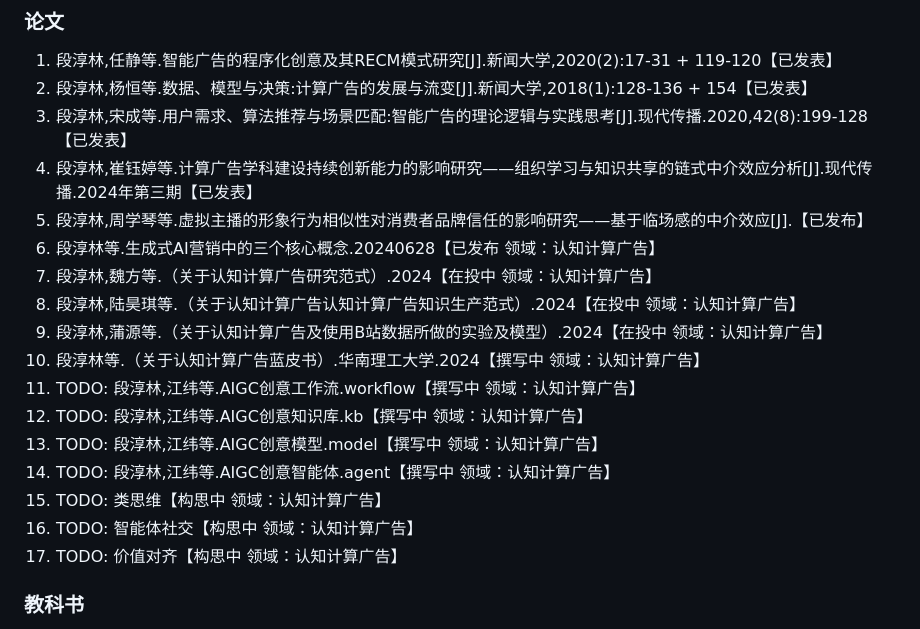
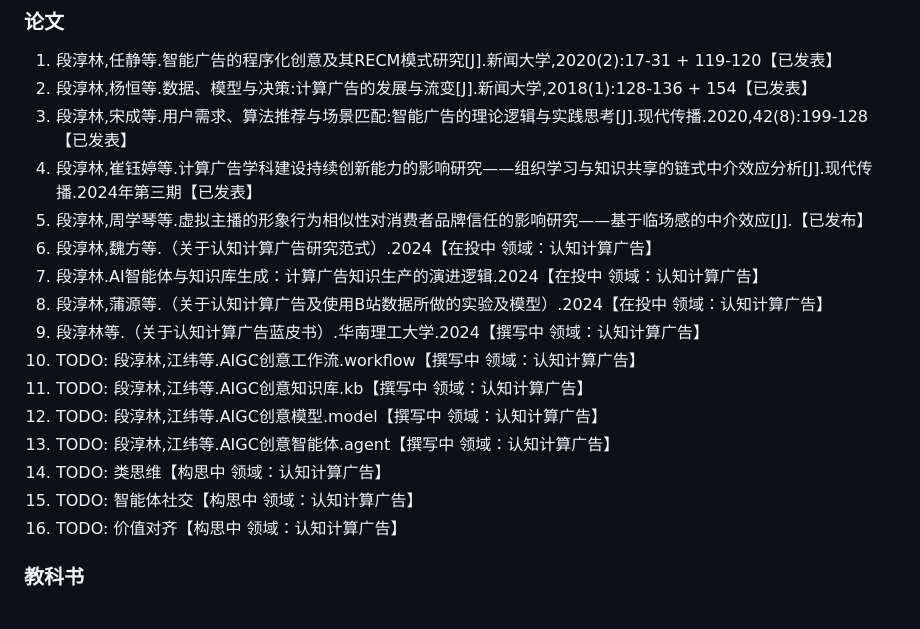
Before and after one commit to algmon/suanfamama-wei-research, a Markdown page: README.md, the part around the change. Drawn GitHub-style.

Commit message:
LINT 认知计算广告 相关论文

```diff
--- a/README.md
+++ b/README.md
@@ -338,18 +338,17 @@ TODO: 补充 阿诺德 认知-情感-意动 模型
 3. 段淳林,宋成等.用户需求、算法推荐与场景匹配:智能广告的理论逻辑与实践思考[J].现代传播.2020,42(8):199-128【已发表】
 4. 段淳林,崔钰婷等.计算广告学科建设持续创新能力的影响研究——组织学习与知识共享的链式中介效应分析[J].现代传播.2024年第三期【已发表】
 5. 段淳林,周学琴等.虚拟主播的形象行为相似性对消费者品牌信任的影响研究——基于临场感的中介效应[J].【已发布】
-6. 段淳林等.生成式AI营销中的三个核心概念.20240628【已发布 领域：认知计算广告】
-7. 段淳林,魏方等.（关于认知计算广告研究范式）.2024【在投中 领域：认知计算广告】
-8. 段淳林,陆昊琪等.（关于认知计算广告认知计算广告知识生产范式）.2024【在投中 领域：认知计算广告】
-9. 段淳林,蒲源等.（关于认知计算广告及使用B站数据所做的实验及模型）.2024【在投中 领域：认知计算广告】
-10. 段淳林等.（关于认知计算广告蓝皮书）.华南理工大学.2024【撰写中 领域：认知计算广告】
-11. TODO: 段淳林,江纬等.AIGC创意工作流.workflow【撰写中 领域：认知计算广告】
-12. TODO: 段淳林,江纬等.AIGC创意知识库.kb【撰写中 领域：认知计算广告】
-13. TODO: 段淳林,江纬等.AIGC创意模型.model【撰写中 领域：认知计算广告】
-14. TODO: 段淳林,江纬等.AIGC创意智能体.agent【撰写中 领域：认知计算广告】
-15. TODO: 类思维【构思中 领域：认知计算广告】
-16. TODO: 智能体社交【构思中 领域：认知计算广告】
-17. TODO: 价值对齐【构思中 领域：认知计算广告】
+6. 段淳林,魏方等.（关于认知计算广告研究范式）.2024【在投中 领域：认知计算广告】
+7. 段淳林.AI智能体与知识库生成：计算广告知识生产的演进逻辑.2024【在投中 领域：认知计算广告】
+8. 段淳林,蒲源等.（关于认知计算广告及使用B站数据所做的实验及模型）.2024【在投中 领域：认知计算广告】
+9.  段淳林等.（关于认知计算广告蓝皮书）.华南理工大学.2024【撰写中 领域：认知计算广告】
+10. TODO: 段淳林,江纬等.AIGC创意工作流.workflow【撰写中 领域：认知计算广告】
+11. TODO: 段淳林,江纬等.AIGC创意知识库.kb【撰写中 领域：认知计算广告】
+12. TODO: 段淳林,江纬等.AIGC创意模型.model【撰写中 领域：认知计算广告】
+13. TODO: 段淳林,江纬等.AIGC创意智能体.agent【撰写中 领域：认知计算广告】
+14. TODO: 类思维【构思中 领域：认知计算广告】
+15. TODO: 智能体社交【构思中 领域：认知计算广告】
+16. TODO: 价值对齐【构思中 领域：认知计算广告】
 
 ### 教科书
 1. 段淳林.计算广告学导论[M].武汉:华中科技大学出版社,2022
```
